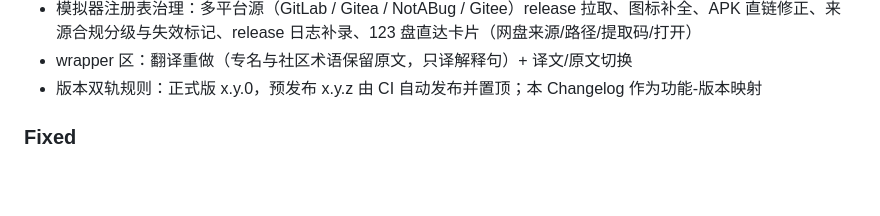
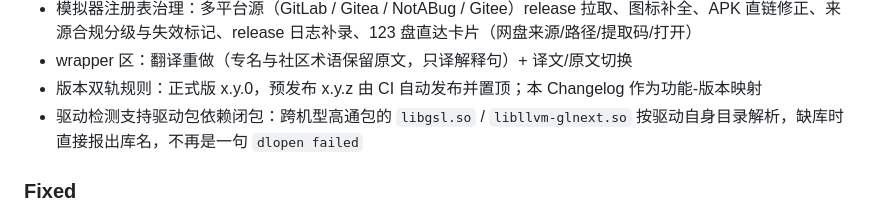
Before and after one commit to mihsian77/Emubox, a Markdown page: CHANGELOG.md, the part around the change. GitHub-like rendering; blank space fills up the shorter version.

Commit message:
docs: 记录驱动依赖闭包

```diff
--- a/CHANGELOG.md
+++ b/CHANGELOG.md
@@ -20,6 +20,7 @@
 - 模拟器注册表治理：多平台源（GitLab / Gitea / NotABug / Gitee）release 拉取、图标补全、APK 直链修正、来源合规分级与失效标记、release 日志补录、123 盘直达卡片（网盘来源/路径/提取码/打开）
 - wrapper 区：翻译重做（专名与社区术语保留原文，只译解释句）+ 译文/原文切换
 - 版本双轨规则：正式版 x.y.0，预发布 x.y.z 由 CI 自动发布并置顶；本 Changelog 作为功能-版本映射
+- 驱动检测支持驱动包依赖闭包：跨机型高通包的 `libgsl.so` / `libllvm-glnext.so` 按驱动自身目录解析，缺库时直接报出库名，不再是一句 `dlopen failed`
 
 ### Fixed
 - 12 条桌面/主机构建被写进 `latest_apk_url`（DOSBox-X 的 zip、DOSBox-Staging 的 exe、MeloNX 的 ipa、Ryujinx 的 AppImage），安卓端会给出一个装不上的下载按钮。已移到 `download_url`，并加进 schema 校验
```
